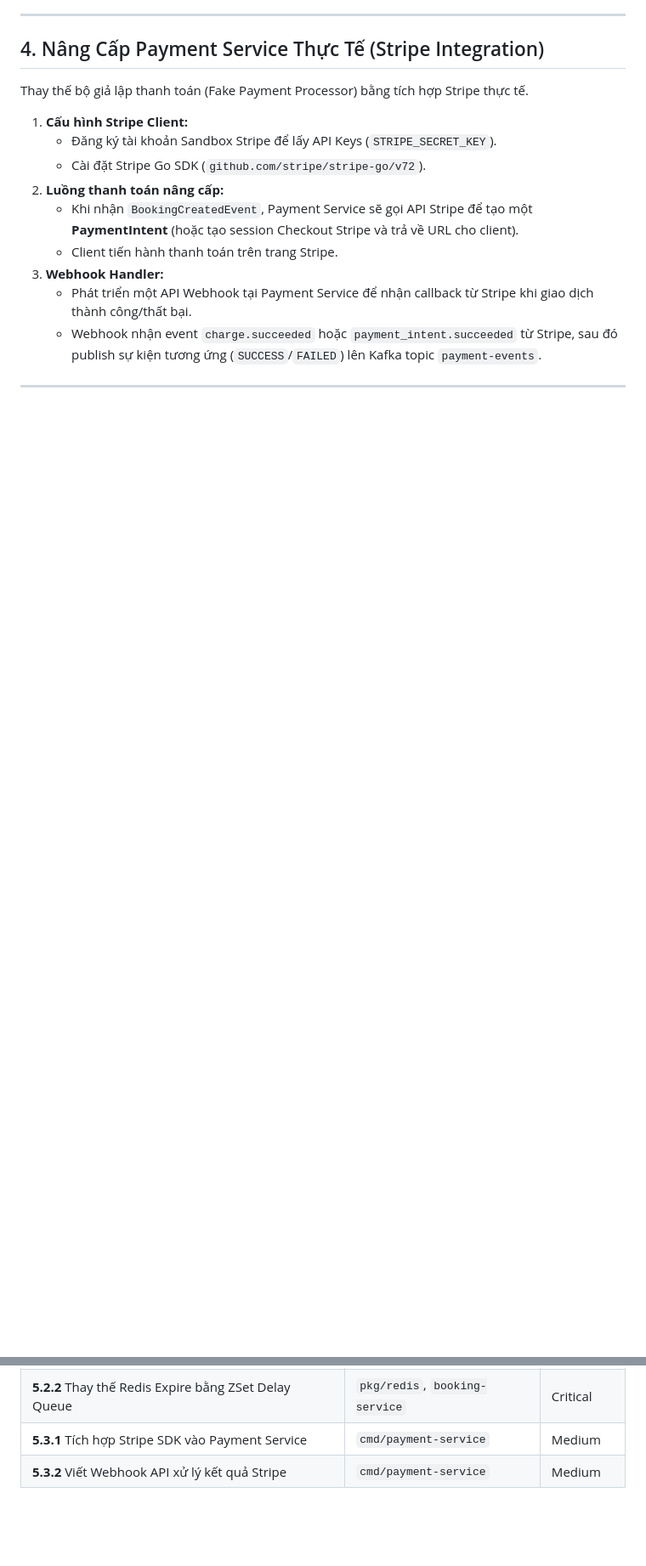
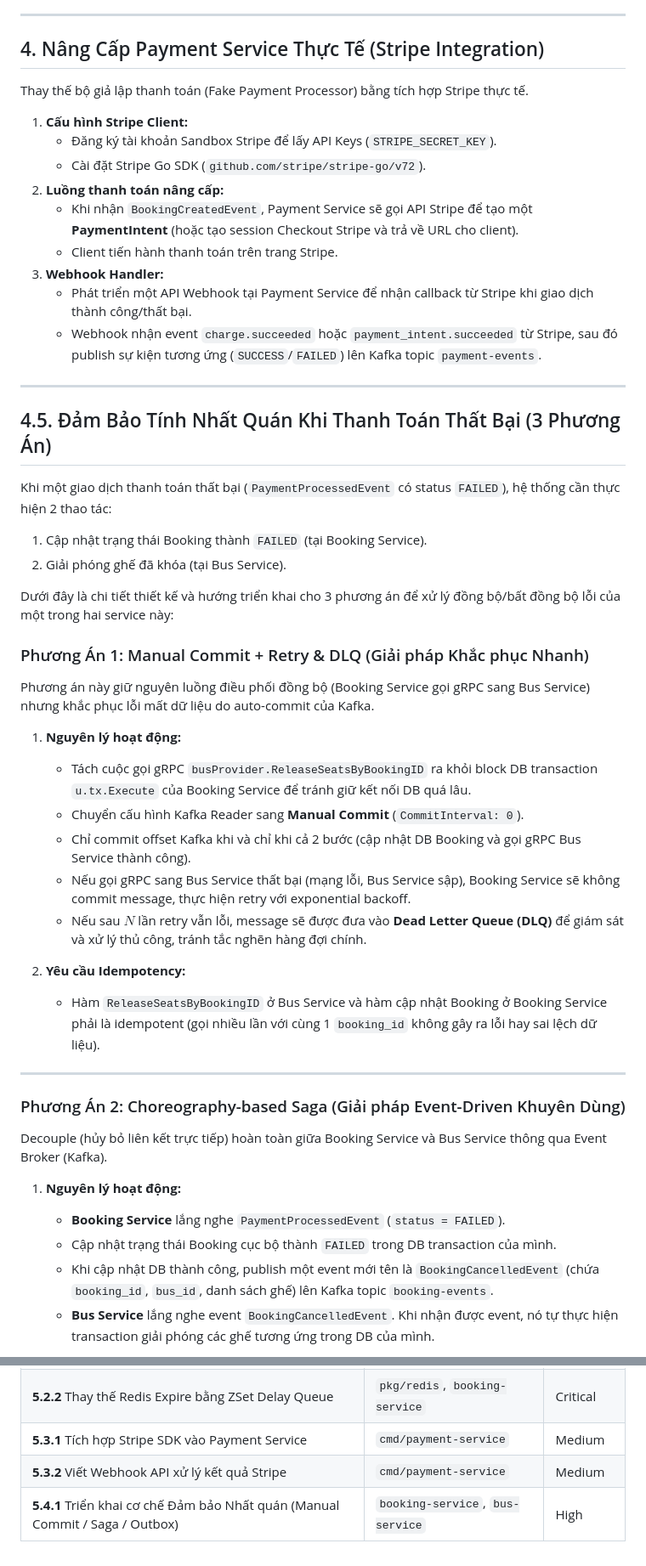
Before and after one commit to devlorvn/bus-booking-system, a Markdown page: docs/v2-update.md, 2 parts joined by grey strips. Shown at 85% size. GitHub-like rendering; blank space fills up the shorter version.

```diff
--- a/docs/v2-update.md
+++ b/docs/v2-update.md
@@ -113,3 +113,35 @@ Thay thế bộ giả lập thanh toán (Fake Payment Processor) bằng tích h
 
 ---
 
+## 4.5. Đảm Bảo Tính Nhất Quán Khi Thanh Toán Thất Bại (3 Phương Án)
+
+Khi một giao dịch thanh toán thất bại (`PaymentProcessedEvent` có status `FAILED`), hệ thống cần thực hiện 2 thao tác:
+1. Cập nhật trạng thái Booking thành `FAILED` (tại Booking Service).
+2. Giải phóng ghế đã khóa (tại Bus Service).
+
+Dưới đây là chi tiết thiết kế và hướng triển khai cho 3 phương án để xử lý đồng bộ/bất đồng bộ lỗi của một trong hai service này:
+
+### Phương Án 1: Manual Commit + Retry & DLQ (Giải pháp Khắc phục Nhanh)
+Phương án này giữ nguyên luồng điều phối đồng bộ (Booking Service gọi gRPC sang Bus Service) nhưng khắc phục lỗi mất dữ liệu do auto-commit của Kafka.
+
+1. **Nguyên lý hoạt động:**
+   - Tách cuộc gọi gRPC `busProvider.ReleaseSeatsByBookingID` ra khỏi block DB transaction `u.tx.Execute` của Booking Service để tránh giữ kết nối DB quá lâu.
+   - Chuyển cấu hình Kafka Reader sang **Manual Commit** (`CommitInterval: 0`).
+   - Chỉ commit offset Kafka khi và chỉ khi cả 2 bước (cập nhật DB Booking và gọi gRPC Bus Service thành công).
+   - Nếu gọi gRPC sang Bus Service thất bại (mạng lỗi, Bus Service sập), Booking Service sẽ không commit message, thực hiện retry với exponential backoff.
+   - Nếu sau $N$ lần retry vẫn lỗi, message sẽ được đưa vào **Dead Letter Queue (DLQ)** để giám sát và xử lý thủ công, tránh tắc nghẽn hàng đợi chính.
+
+2. **Yêu cầu Idempotency:**
+   - Hàm `ReleaseSeatsByBookingID` ở Bus Service và hàm cập nhật Booking ở Booking Service phải là idempotent (gọi nhiều lần với cùng 1 `booking_id` không gây ra lỗi hay sai lệch dữ liệu).
+
+---
+
+### Phương Án 2: Choreography-based Saga (Giải pháp Event-Driven Khuyên Dùng)
+Decouple (hủy bỏ liên kết trực tiếp) hoàn toàn giữa Booking Service và Bus Service thông qua Event Broker (Kafka).
+
+1. **Nguyên lý hoạt động:**
+   - **Booking Service** lắng nghe `PaymentProcessedEvent` (`status = FAILED`).
+   - Cập nhật trạng thái Booking cục bộ thành `FAILED` trong DB transaction của mình.
+   - Khi cập nhật DB thành công, publish một event mới tên là `BookingCancelledEvent` (chứa `booking_id`, `bus_id`, danh sách ghế) lên Kafka topic `booking-events`.
+   - **Bus Service** lắng nghe event `BookingCancelledEvent`. Khi nhận được event, nó tự thực hiện transaction giải phóng các ghế tương ứng trong DB của mình.
+
@@ -123,3 +181,4 @@ Thay thế bộ giả lập thanh toán (Fake Payment Processor) bằng tích h
 | **5.2.2** Thay thế Redis Expire bằng ZSet Delay Queue | `pkg/redis`, `booking-service` | Critical |
 | **5.3.1** Tích hợp Stripe SDK vào Payment Service | `cmd/payment-service` | Medium |
 | **5.3.2** Viết Webhook API xử lý kết quả Stripe | `cmd/payment-service` | Medium |
+| **5.4.1** Triển khai cơ chế Đảm bảo Nhất quán (Manual Commit / Saga / Outbox) | `booking-service`, `bus-service` | High |
```
Also changed, not shown: other parts of docs/v2-update.md (+26 -0 lines).
